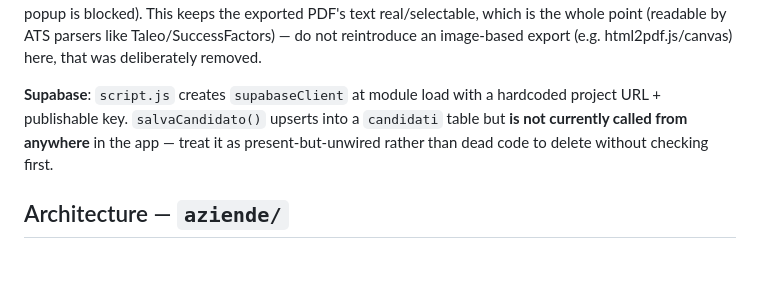
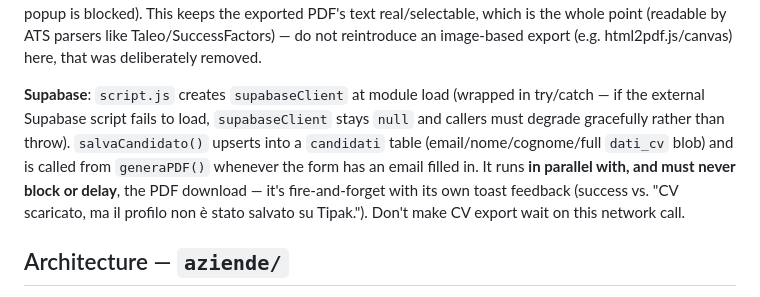
Before and after one commit to iacopotalamonti-cyber/TIPAK, a Markdown page: CLAUDE.md, the part around the change. GitHub-like rendering; blank space fills up the shorter version.

Commit message:
Update CLAUDE.md: salvaCandidato() is now wired up
The Supabase profile-save call in curriculab/script.js is no longer
dead/unwired code — generaPDF() calls it in parallel with the PDF
download whenever the form has an email. Verified against current
source; rest of the doc's claims (breakpoints, ATS's 7 checks, shared
brand.js/style.css wiring, chi-siamo still unbuilt) still match the repo.

```diff
--- a/CLAUDE.md
+++ b/CLAUDE.md
@@ -40,7 +40,7 @@ Single-page, split-view app: left half is a form (`#form-section`), right half i
 
 **PDF export is intentionally not a screenshot/canvas render.** `generaPDF()` calls `buildCVHTML()`, which independently re-reads the same form fields and returns a fully self-contained HTML document (own inline `<style>`, A4 print rules) — this is a separate render path from the live preview, not a serialization of it. The result is opened via a blob URL in a new tab for the user to print-to-PDF (falls back to a file download if the popup is blocked). This keeps the exported PDF's text real/selectable, which is the whole point (readable by ATS parsers like Taleo/SuccessFactors) — do not reintroduce an image-based export (e.g. html2pdf.js/canvas) here, that was deliberately removed.
 
-**Supabase**: `script.js` creates `supabaseClient` at module load with a hardcoded project URL + publishable key. `salvaCandidato()` upserts into a `candidati` table but **is not currently called from anywhere** in the app — treat it as present-but-unwired rather than dead code to delete without checking first.
+**Supabase**: `script.js` creates `supabaseClient` at module load (wrapped in try/catch — if the external Supabase script fails to load, `supabaseClient` stays `null` and callers must degrade gracefully rather than throw). `salvaCandidato()` upserts into a `candidati` table (email/nome/cognome/full `dati_cv` blob) and is called from `generaPDF()` whenever the form has an email filled in. It runs **in parallel with, and must never block or delay**, the PDF download — it's fire-and-forget with its own toast feedback (success vs. "CV scaricato, ma il profilo non è stato salvato su Tipak."). Don't make CV export wait on this network call.
 
 ## Architecture — `aziende/`
 
```
